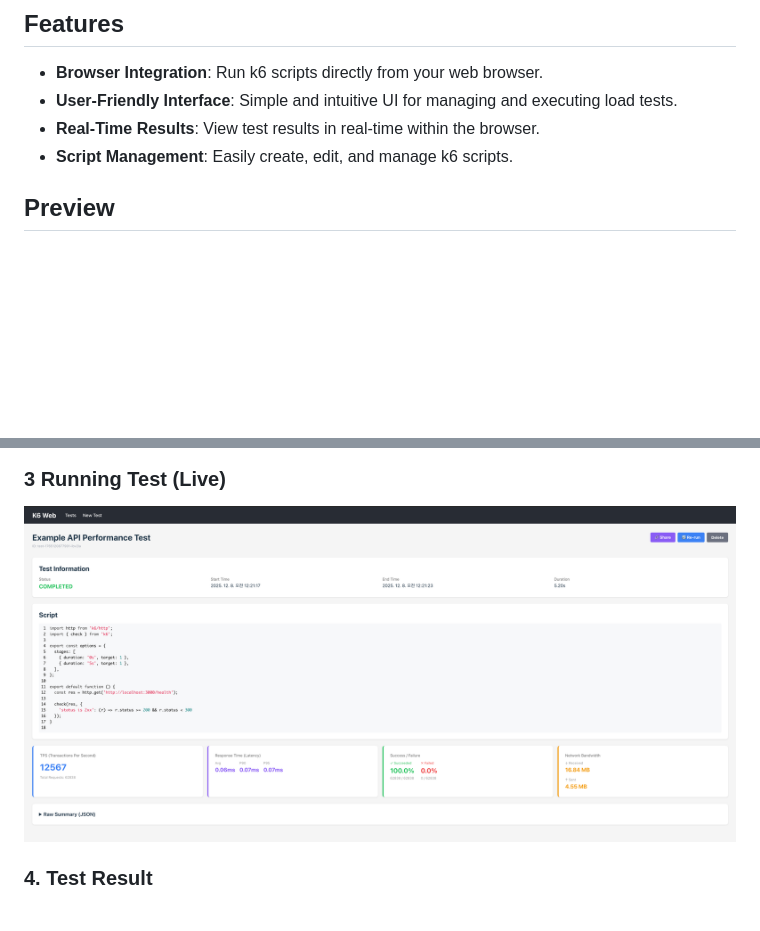
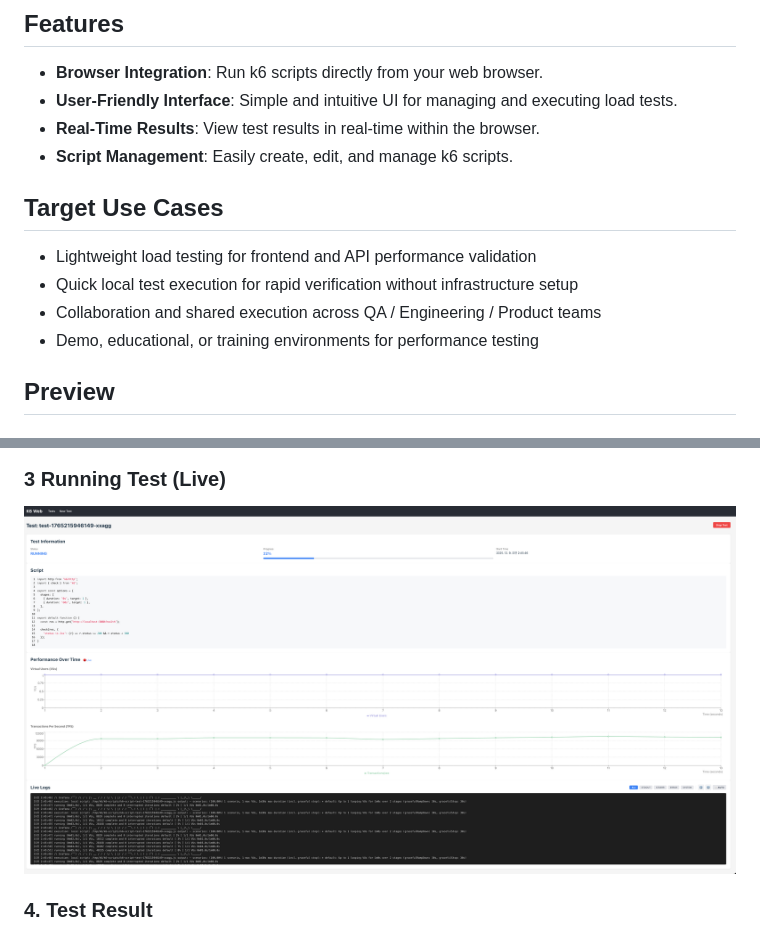
Before and after one commit to k6-web/k6-web, a Markdown page: README.md, 2 parts joined by grey strips. GitHub-like rendering; pictures changed too: docs/test_running.png; blank space fills up the shorter version.

```diff
--- a/README.md
+++ b/README.md
@@ -11,6 +11,13 @@ to run k6 load tests directly from their web browsers.
 - **User-Friendly Interface**: Simple and intuitive UI for managing and executing load tests.
 - **Real-Time Results**: View test results in real-time within the browser.
 - **Script Management**: Easily create, edit, and manage k6 scripts.
+
+## Target Use Cases
+
+- Lightweight load testing for frontend and API performance validation
+- Quick local test execution for rapid verification without infrastructure setup
+- Collaboration and shared execution across QA / Engineering / Product teams
+- Demo, educational, or training environments for performance testing
 
 ## Preview
 
```
